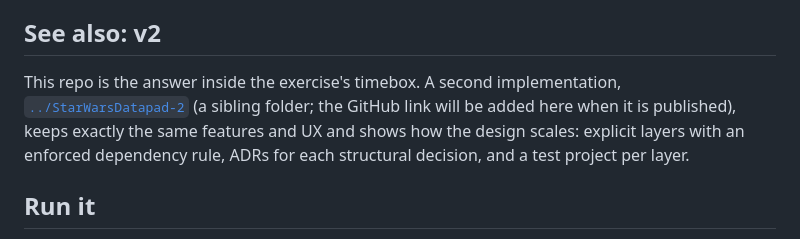
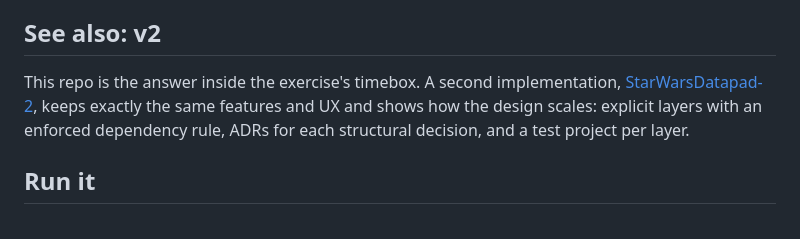
Before and after one commit to ivanball/StarWarsDatapad, a Markdown page: README.md, the part around the change. Drawn GitHub-style.

Commit message:
docs: link to the published v2 repository
Co-Authored-By: Claude Opus 5.5 <noreply@anthropic.com>
Claude-Session: https://claude.ai/code/session_01KVejtLqyjgJZsWBH7pk2Nv

```diff
--- a/README.md
+++ b/README.md
@@ -10,8 +10,7 @@ talks to SWAPI.
 ## See also: v2
 
 This repo is the answer inside the exercise's timebox. A second implementation,
-[`../StarWarsDatapad-2`](../StarWarsDatapad-2) (a sibling folder; the GitHub link will be added here when it
-is published), keeps exactly the same features and UX and shows how the design scales: explicit layers with
+[StarWarsDatapad-2](https://github.com/ivanball/StarWarsDatapad-2), keeps exactly the same features and UX and shows how the design scales: explicit layers with
 an enforced dependency rule, ADRs for each structural decision, and a test project per layer.
 
 ## Run it
```
